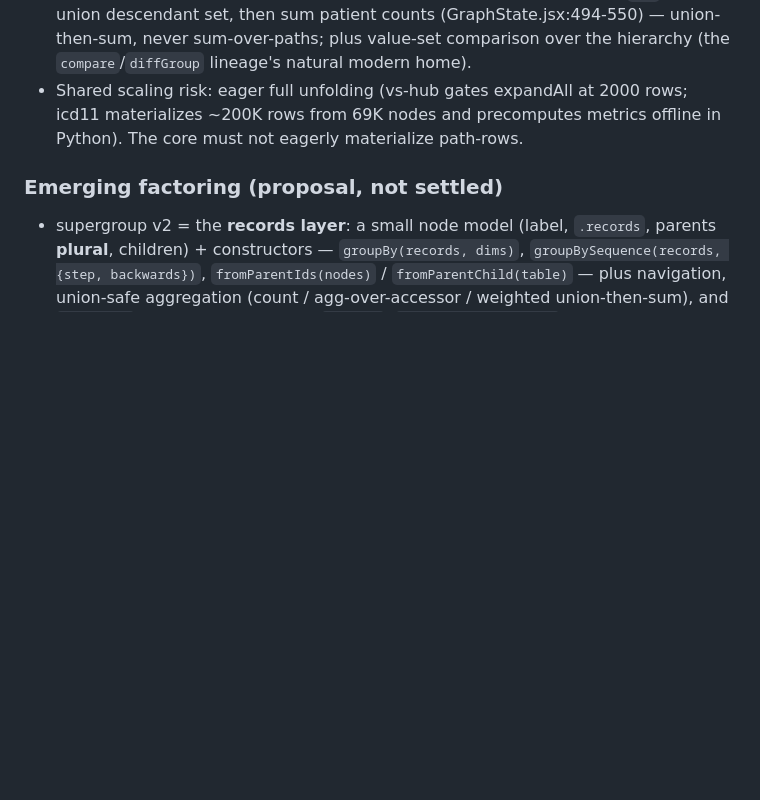
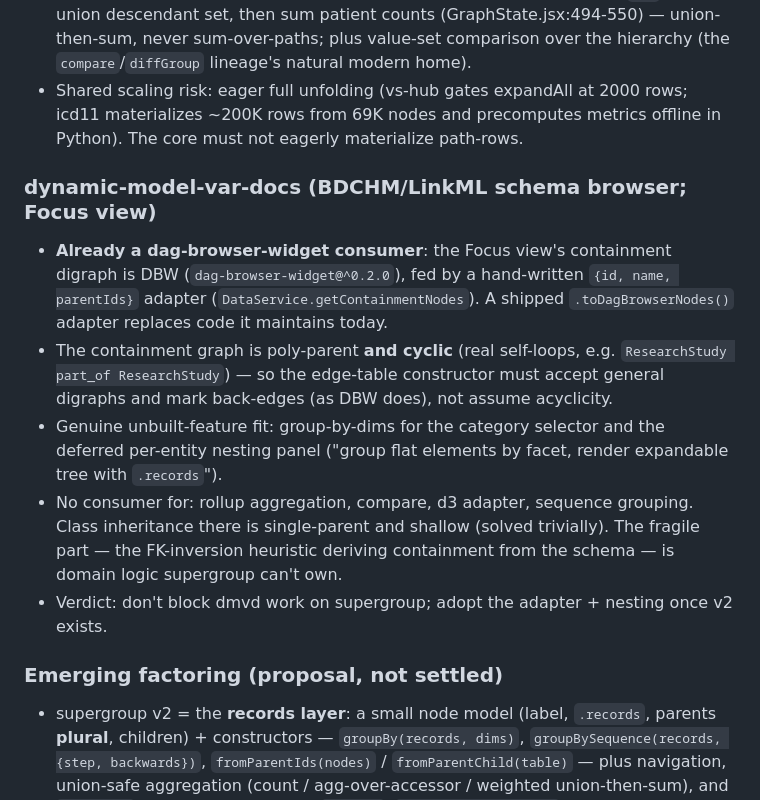
Before and after one commit to Sigfried/supergroup, a Markdown page: NOTES.md, the part around the change. Drawn GitHub-style; blank space fills up the shorter version.

Commit message:
NOTES.md: dynamic-model-var-docs findings — DBW adapter fit, cyclic digraphs
dmvd already consumes dag-browser-widget with a hand-written parentIds
adapter; its containment graph is poly-parent and cyclic, so the edge
constructor must handle general digraphs. Fit is adapter + group-by
nesting, not aggregation/compare.

Co-Authored-By: Claude Fable 5 <noreply@anthropic.com>

```diff
--- a/NOTES.md
+++ b/NOTES.md
@@ -203,6 +203,26 @@ Chronological lineage (all public repos under `Sigfried`):
   rows; icd11 materializes ~200K rows from 69K nodes and precomputes metrics
   offline in Python). The core must not eagerly materialize path-rows.
 
+### dynamic-model-var-docs (BDCHM/LinkML schema browser; Focus view)
+
+- **Already a dag-browser-widget consumer**: the Focus view's containment
+  digraph is DBW (`dag-browser-widget@^0.2.0`), fed by a hand-written
+  `{id, name, parentIds}` adapter (`DataService.getContainmentNodes`). A
+  shipped `.toDagBrowserNodes()` adapter replaces code it maintains today.
+- The containment graph is poly-parent **and cyclic** (real self-loops, e.g.
+  `ResearchStudy part_of ResearchStudy`) — so the edge-table constructor must
+  accept general digraphs and mark back-edges (as DBW does), not assume
+  acyclicity.
+- Genuine unbuilt-feature fit: group-by-dims for the category selector and
+  the deferred per-entity nesting panel ("group flat elements by facet,
+  render expandable tree with `.records`").
+- No consumer for: rollup aggregation, compare, d3 adapter, sequence
+  grouping. Class inheritance there is single-parent and shallow (solved
+  trivially). The fragile part — the FK-inversion heuristic deriving
+  containment from the schema — is domain logic supergroup can't own.
+- Verdict: don't block dmvd work on supergroup; adopt the adapter + nesting
+  once v2 exists.
+
 ### Emerging factoring (proposal, not settled)
 
 - supergroup v2 = the **records layer**: a small node model (label,
```
